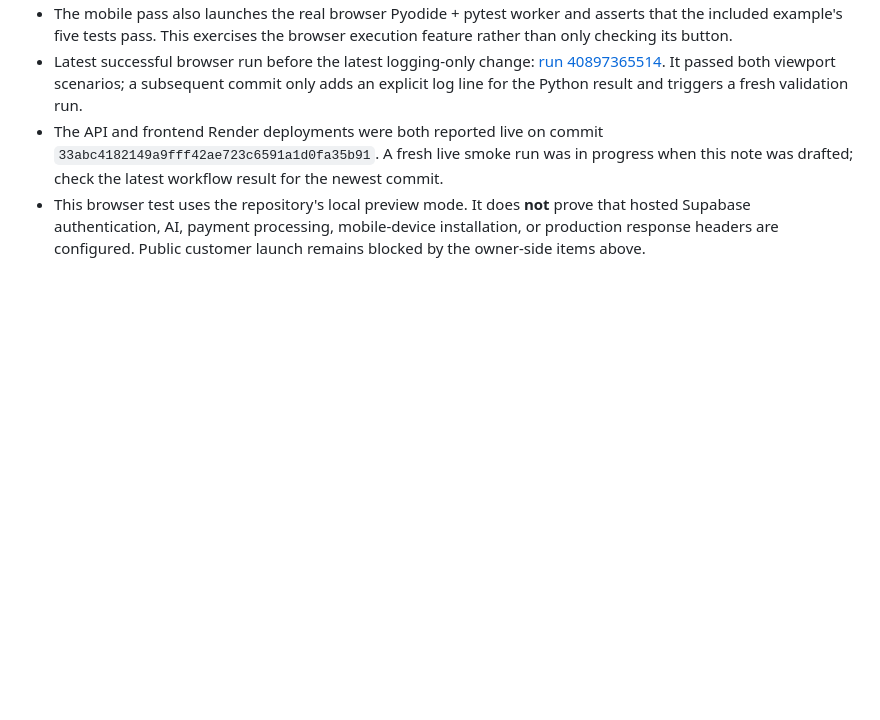
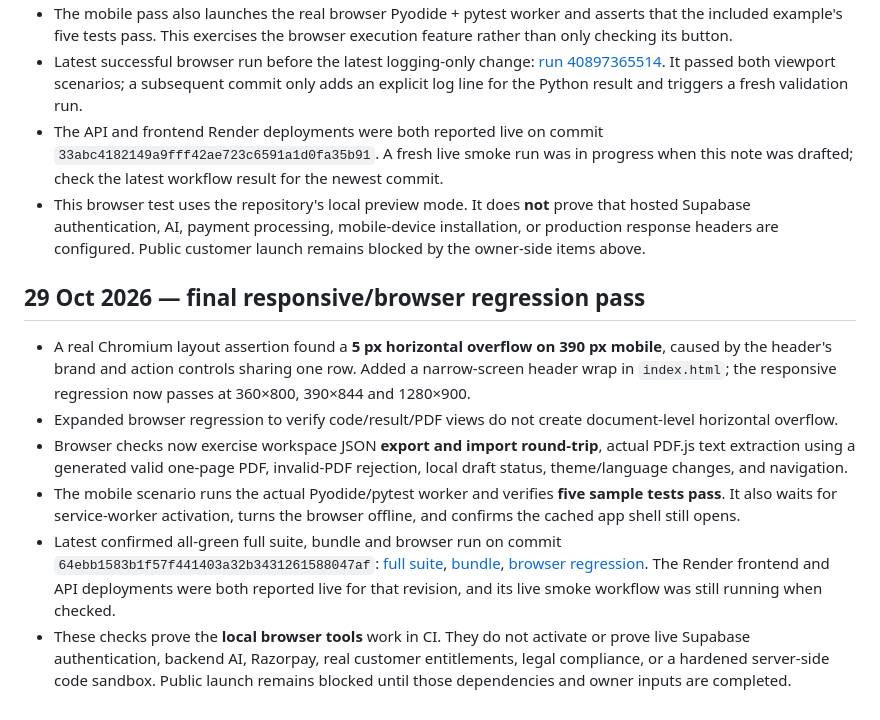
Before and after one commit to thakurshreyanshthakurshreyansh-eng/research-to-code, a Markdown page: PRELAUNCH_AUDIT_REPORT.md, the part around the change. GitHub-like rendering; blank space fills up the shorter version.

Commit message:
Record responsive overflow fix and end-to-end browser regression results

```diff
--- a/PRELAUNCH_AUDIT_REPORT.md
+++ b/PRELAUNCH_AUDIT_REPORT.md
@@ -123,3 +123,12 @@ Do not publicly launch or accept customer money until the deployment checklist i
 - Latest successful browser run before the latest logging-only change: [run 40897365514](https://github.com/thakurshreyanshthakurshreyansh-eng/research-to-code/actions/runs/40897365514). It passed both viewport scenarios; a subsequent commit only adds an explicit log line for the Python result and triggers a fresh validation run.
 - The API and frontend Render deployments were both reported live on commit `33abc4182149a9fff42ae723c6591a1d0fa35b91`. A fresh live smoke run was in progress when this note was drafted; check the latest workflow result for the newest commit.
 - This browser test uses the repository's local preview mode. It does **not** prove that hosted Supabase authentication, AI, payment processing, mobile-device installation, or production response headers are configured. Public customer launch remains blocked by the owner-side items above.
+
+## 29 Oct 2026 — final responsive/browser regression pass
+
+- A real Chromium layout assertion found a **5 px horizontal overflow on 390 px mobile**, caused by the header's brand and action controls sharing one row. Added a narrow-screen header wrap in `index.html`; the responsive regression now passes at 360×800, 390×844 and 1280×900.
+- Expanded browser regression to verify code/result/PDF views do not create document-level horizontal overflow.
+- Browser checks now exercise workspace JSON **export and import round-trip**, actual PDF.js text extraction using a generated valid one-page PDF, invalid-PDF rejection, local draft status, theme/language changes, and navigation.
+- The mobile scenario runs the actual Pyodide/pytest worker and verifies **five sample tests pass**. It also waits for service-worker activation, turns the browser offline, and confirms the cached app shell still opens.
+- Latest confirmed all-green full suite, bundle and browser run on commit `64ebb1583b1f57f441403a32b3431261588047af`: [full suite](https://github.com/thakurshreyanshthakurshreyansh-eng/research-to-code/actions/runs/40899559240), [bundle](https://github.com/thakurshreyanshthakurshreyansh-eng/research-to-code/actions/runs/40899559327), [browser regression](https://github.com/thakurshreyanshthakurshreyansh-eng/research-to-code/actions/runs/40899559246). The Render frontend and API deployments were both reported live for that revision, and its live smoke workflow was still running when checked.
+- These checks prove the **local browser tools** work in CI. They do not activate or prove live Supabase authentication, backend AI, Razorpay, real customer entitlements, legal compliance, or a hardened server-side code sandbox. Public launch remains blocked until those dependencies and owner inputs are completed.
```
